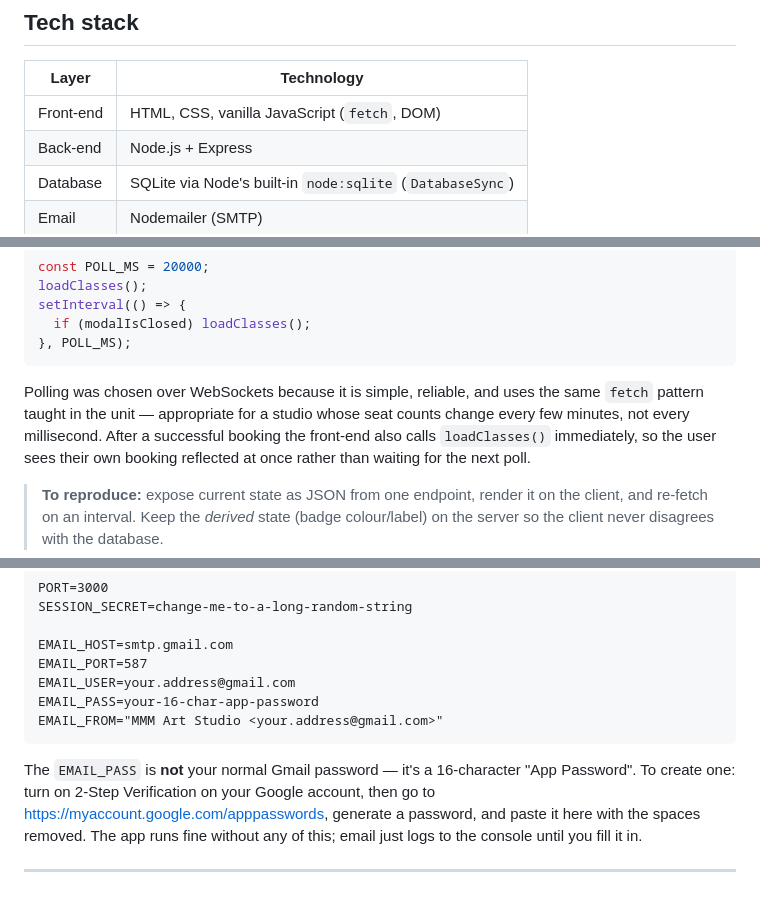
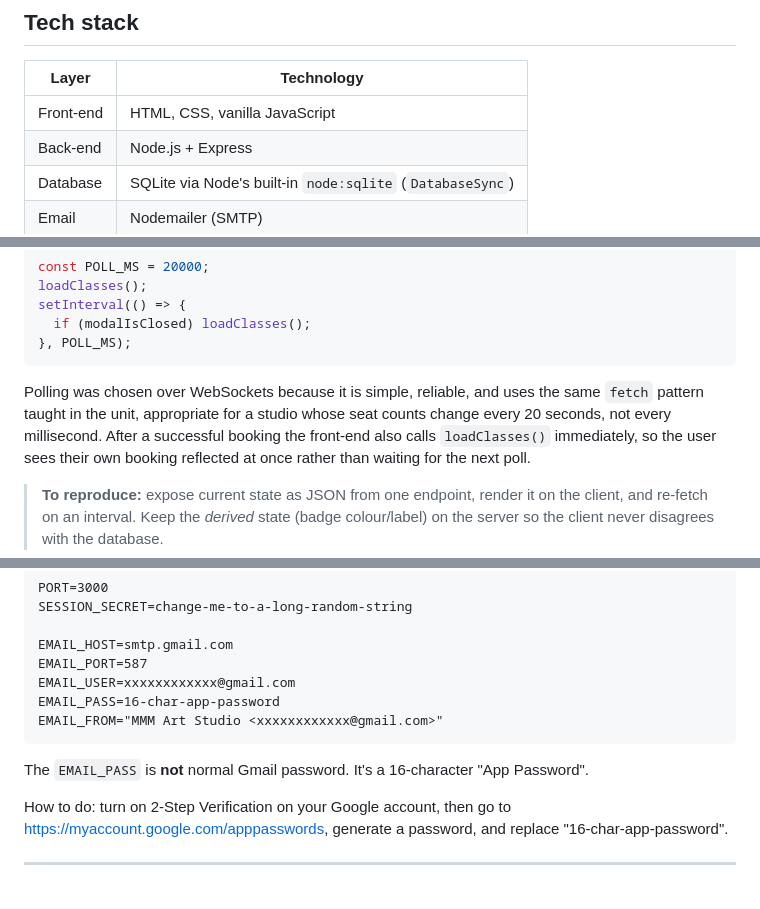
Before and after one commit to nicolaslai2026/sit774-10.3HD-mmm-art-studio-booking, a Markdown page: README.md, 3 parts joined by grey strips. Rendered like a GitHub page.

````diff
--- a/README.md
+++ b/README.md
@@ -20,7 +20,7 @@ The two features this project focuses on:
 
 | Layer      | Technology                                                |
 |------------|-----------------------------------------------------------|
-| Front-end  | HTML, CSS, vanilla JavaScript (`fetch`, DOM)              |
+| Front-end  | HTML, CSS, vanilla JavaScript                             |
 | Back-end   | Node.js + Express                                         |
 | Database   | SQLite via Node's built-in `node:sqlite` (`DatabaseSync`) |
 | Email      | Nodemailer (SMTP)                                         |
@@ -76,8 +76,8 @@ setInterval(() => {
 ```
 
 Polling was chosen over WebSockets because it is simple, reliable, and uses the
-same `fetch` pattern taught in the unit — appropriate for a studio whose seat
-counts change every few minutes, not every millisecond. After a successful
+same `fetch` pattern taught in the unit, appropriate for a studio whose seat
+counts change every 20 seconds, not every millisecond. After a successful
 booking the front-end also calls `loadClasses()` immediately, so the user sees
 their own booking reflected at once rather than waiting for the next poll.
 
@@ -269,16 +269,17 @@ SESSION_SECRET=change-me-to-a-long-random-string
 
 EMAIL_HOST=smtp.gmail.com
 EMAIL_PORT=587
-EMAIL_USER=your.address@gmail.com
-EMAIL_PASS=your-16-char-app-password
-EMAIL_FROM="MMM Art Studio <your.address@gmail.com>"
+EMAIL_USER=xxxxxxxxxxxx@gmail.com
+EMAIL_PASS=16-char-app-password
+EMAIL_FROM="MMM Art Studio <xxxxxxxxxxxx@gmail.com>"
 ```
 
-The `EMAIL_PASS` is **not** your normal Gmail password — it's a 16-character "App
-Password". To create one: turn on 2-Step Verification on your Google account, then
-go to <https://myaccount.google.com/apppasswords>, generate a password, and paste
-it here with the spaces removed. The app runs fine without any of this; email just
-logs to the console until you fill it in.
+The `EMAIL_PASS` is **not** normal Gmail password. It's a 16-character "App
+Password".
+
+How to do: turn on 2-Step Verification on your Google account, then
+go to <https://myaccount.google.com/apppasswords>, generate a password, and
+replace "16-char-app-password".
 
 
 ---
````
Also changed, not shown: other parts of README.md (+1 -1 lines).
